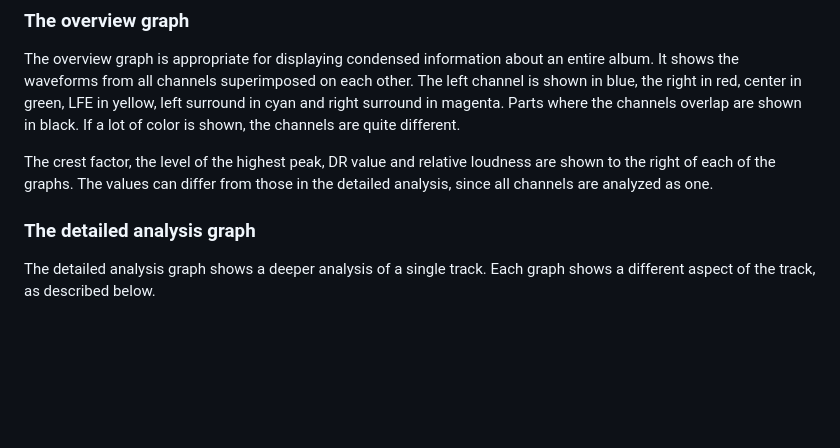
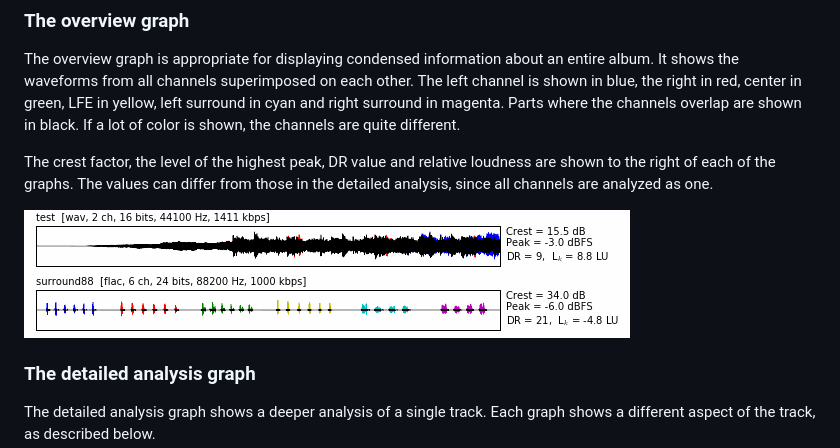
Before and after one commit to joakimfors/PyMasVis, a Markdown page: doc/manual.md, the part around the change. GitHub-like rendering; pictures changed too: doc/overview-pymasvis.png (added); blank space fills up the shorter version.

Commit message:
Update manual with overview example

```diff
--- a/doc/manual.md
+++ b/doc/manual.md
@@ -59,6 +59,8 @@ PyMasVis can generate two types of analyses, one overview graph for several trac
 The overview graph is appropriate for displaying condensed information about an entire album. It shows the waveforms from all channels superimposed on each other. The left channel is shown in blue, the right in red, center in green, LFE in yellow, left surround in cyan and right surround in magenta. Parts where the channels overlap are shown in black. If a lot of color is shown, the channels are quite different.
 
 The crest factor, the level of the highest peak, DR value and relative loudness are shown to the right of each of the graphs. The values can differ from those in the detailed analysis, since all channels are analyzed as one.
+
+![Example overview result](overview-pymasvis.png)
 
 
 ### The detailed analysis graph
```
